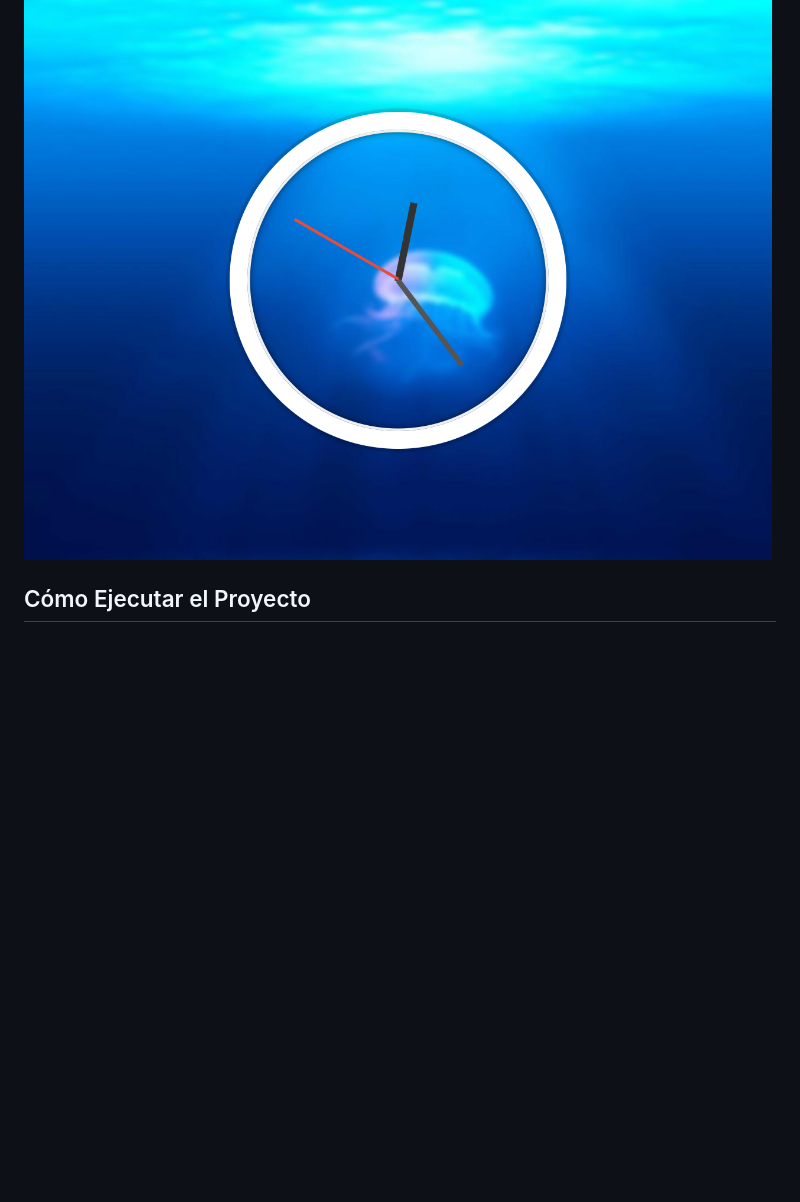
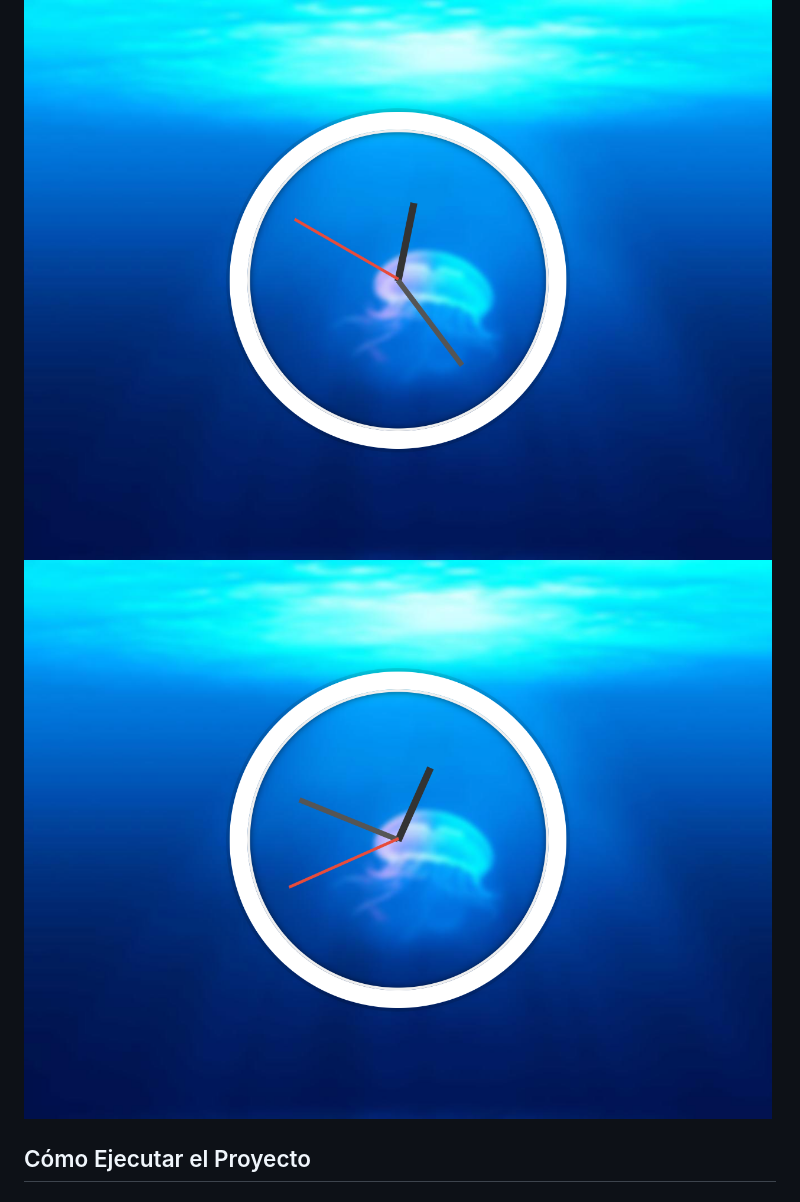
Before and after one commit to Wikiniki15/js-clock-project, a Markdown page: README.md, the part around the change. GitHub-like rendering; pictures changed too: screenshots/clock-demo2.png (added); blank space fills up the shorter version.

Commit message:
Actualización README 2

```diff
--- a/README.md
+++ b/README.md
@@ -34,6 +34,7 @@ Crear un reloj analógico que:
 ## Capturas de Pantalla
 
 ![Clock Demo](screenshots/clock-demo.png)
+![Clock Demo](screenshots/clock-demo2.png)
 
 ## Cómo Ejecutar el Proyecto
 
```
